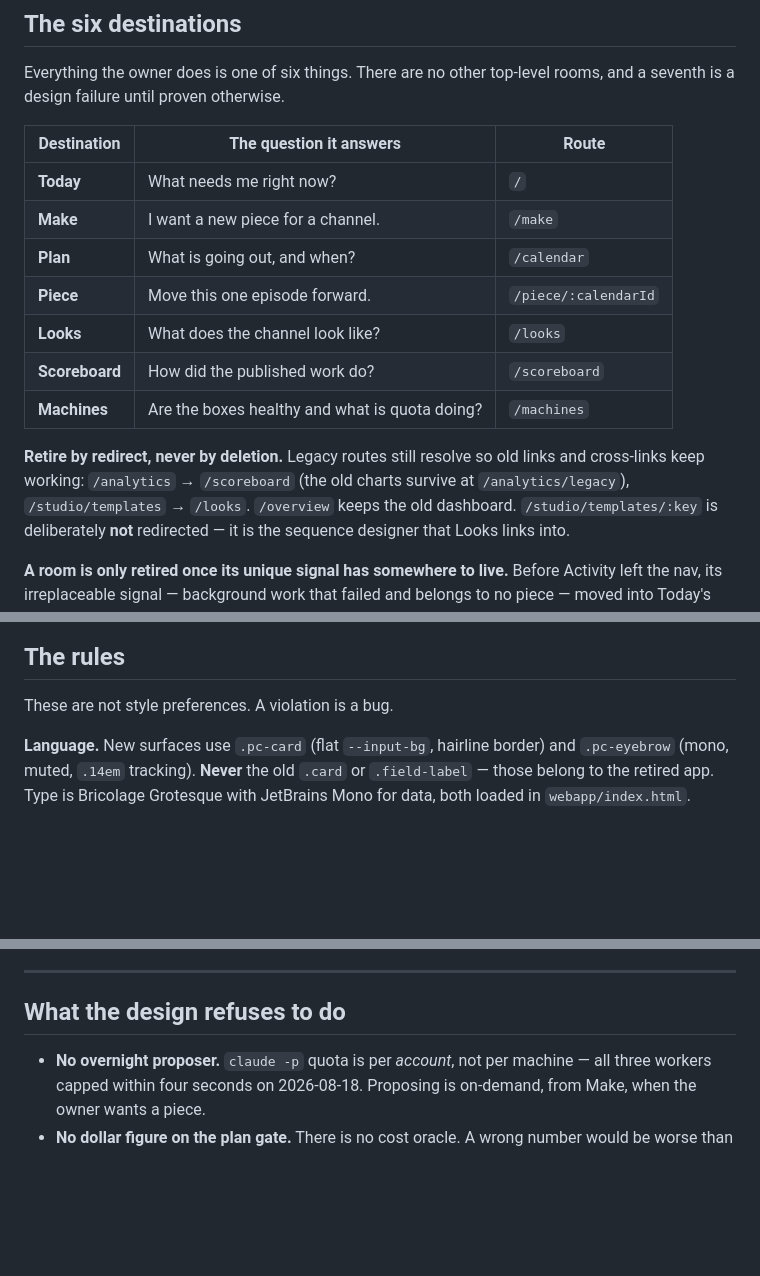
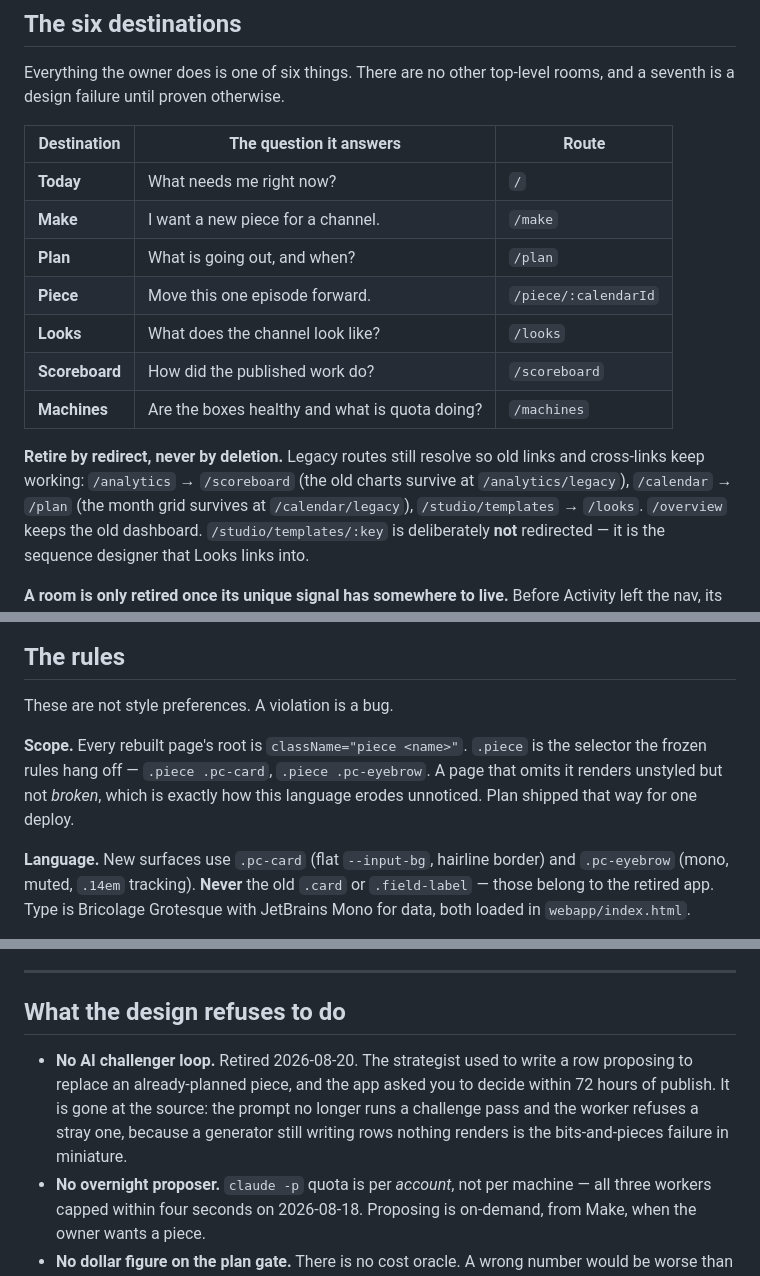
Before and after one commit to vijenderpanda/Ai-youtube-pipeline, a Markdown page: docs/ONE-DESK.md, 3 parts joined by grey strips. Drawn GitHub-style; blank space fills up the shorter version.

Commit message:
docs(one-desk): Plan is rebuilt, the challenger loop is retired
Also records the .piece scope rule, which Plan violated for one deploy: a page
that omits it renders unstyled but not broken, so nothing fails loudly.

Co-Authored-By: Claude Opus 4.8 <noreply@anthropic.com>

```diff
--- a/docs/ONE-DESK.md
+++ b/docs/ONE-DESK.md
@@ -37,7 +37,7 @@ rooms, and a seventh is a design failure until proven otherwise.
 |---|---|---|
 | **Today** | What needs me right now? | `/` |
 | **Make** | I want a new piece for a channel. | `/make` |
-| **Plan** | What is going out, and when? | `/calendar` |
+| **Plan** | What is going out, and when? | `/plan` |
 | **Piece** | Move this one episode forward. | `/piece/:calendarId` |
 | **Looks** | What does the channel look like? | `/looks` |
 | **Scoreboard** | How did the published work do? | `/scoreboard` |
@@ -45,7 +45,8 @@ rooms, and a seventh is a design failure until proven otherwise.
 
 **Retire by redirect, never by deletion.** Legacy routes still resolve so old
 links and cross-links keep working: `/analytics` → `/scoreboard` (the old charts
-survive at `/analytics/legacy`), `/studio/templates` → `/looks`. `/overview`
+survive at `/analytics/legacy`), `/calendar` → `/plan` (the month grid survives
+at `/calendar/legacy`), `/studio/templates` → `/looks`. `/overview`
 keeps the old dashboard. `/studio/templates/:key` is deliberately **not**
 redirected — it is the sequence designer that Looks links into.
 
@@ -119,6 +120,11 @@ fixes.
 
 These are not style preferences. A violation is a bug.
 
+**Scope.** Every rebuilt page's root is `className="piece <name>"`. `.piece` is
+the selector the frozen rules hang off — `.piece .pc-card`, `.piece .pc-eyebrow`.
+A page that omits it renders unstyled but not *broken*, which is exactly how this
+language erodes unnoticed. Plan shipped that way for one deploy.
+
 **Language.** New surfaces use `.pc-card` (flat `--input-bg`, hairline border)
 and `.pc-eyebrow` (mono, muted, `.14em` tracking). **Never** the old `.card` or
 `.field-label` — those belong to the retired app. Type is Bricolage Grotesque
@@ -152,6 +158,12 @@ may say "not measured yet". It may not say "passes".
 
 ## What the design refuses to do
 
+- **No AI challenger loop.** Retired 2026-08-20. The strategist used to write a
+  row proposing to replace an already-planned piece, and the app asked you to
+  decide within 72 hours of publish. It is gone at the source: the prompt no
+  longer runs a challenge pass and the worker refuses a stray one, because a
+  generator still writing rows nothing renders is the bits-and-pieces failure in
+  miniature.
 - **No overnight proposer.** `claude -p` quota is per *account*, not per machine —
   all three workers capped within four seconds on 2026-08-18. Proposing is
   on-demand, from Make, when the owner wants a piece.
```
Also changed, not shown: other parts of docs/ONE-DESK.md (+0 -3 lines).
